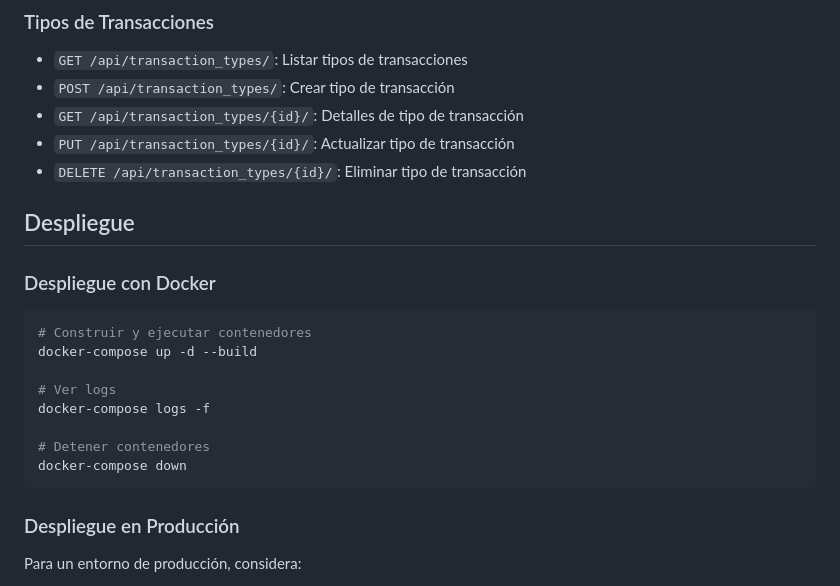
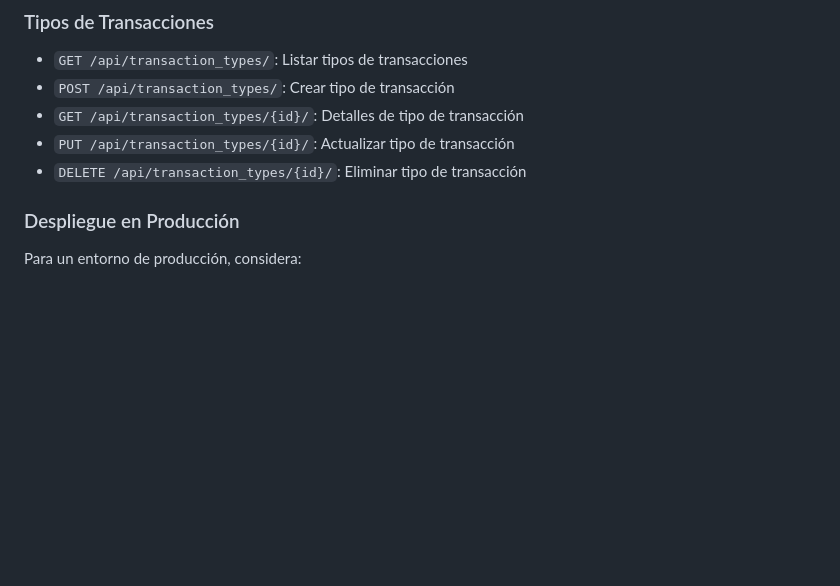
Before and after one commit to hollrojm/real_estate_project, a Markdown page: README.md, the part around one of its changes. GitHub-like rendering; blank space fills up the shorter version.

````diff
--- a/README.md
+++ b/README.md
@@ -236,20 +242,7 @@ El proyecto incluye los siguientes modelos principales:
 - `PUT /api/transaction_types/{id}/`: Actualizar tipo de transacción
 - `DELETE /api/transaction_types/{id}/`: Eliminar tipo de transacción
 
-## Despliegue
 
-### Despliegue con Docker
-
-```bash
-# Construir y ejecutar contenedores
-docker-compose up -d --build
-
-# Ver logs
-docker-compose logs -f
-
-# Detener contenedores
-docker-compose down
-```
 
 ### Despliegue en Producción
 
````
Also changed, not shown: other parts of README.md (+7 -1 lines).
